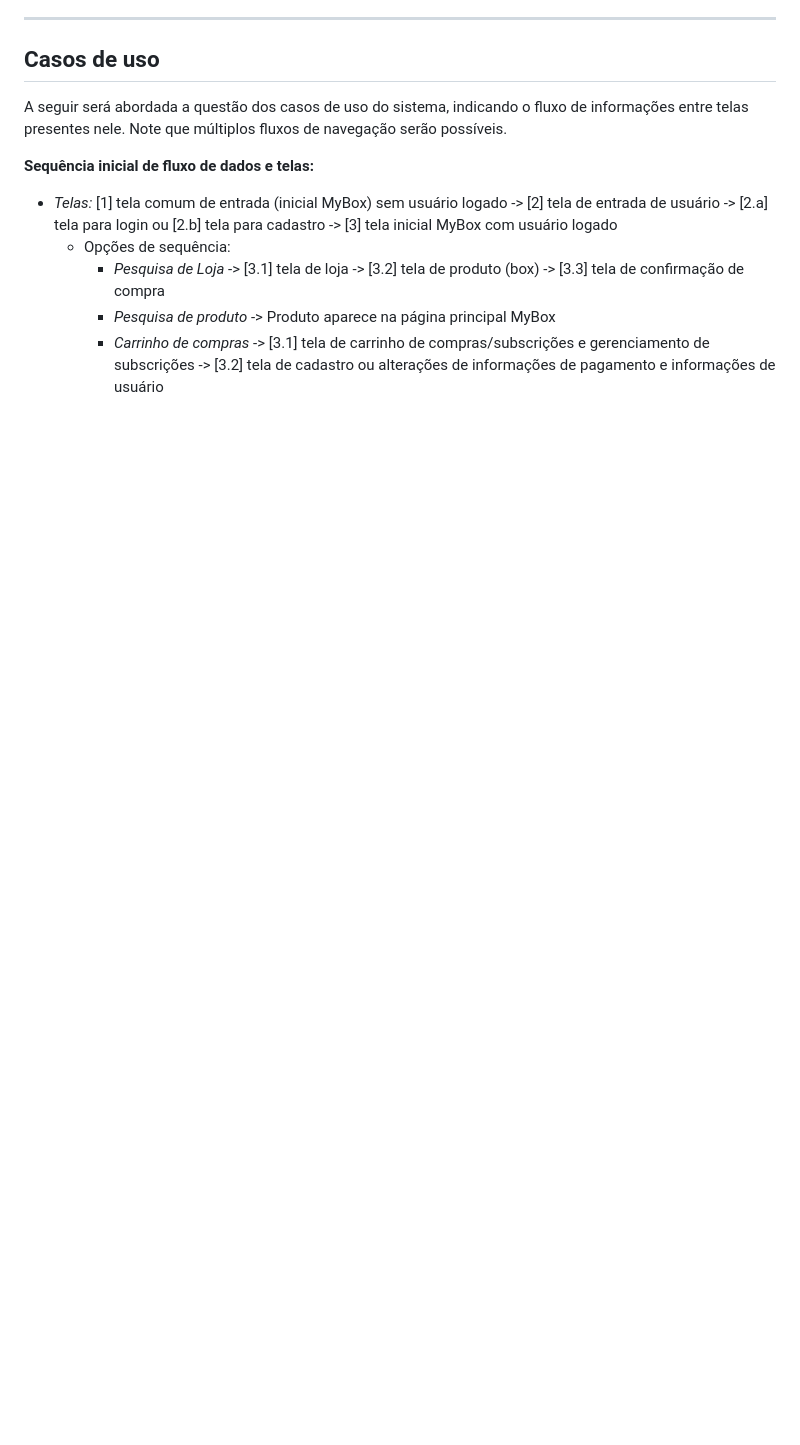
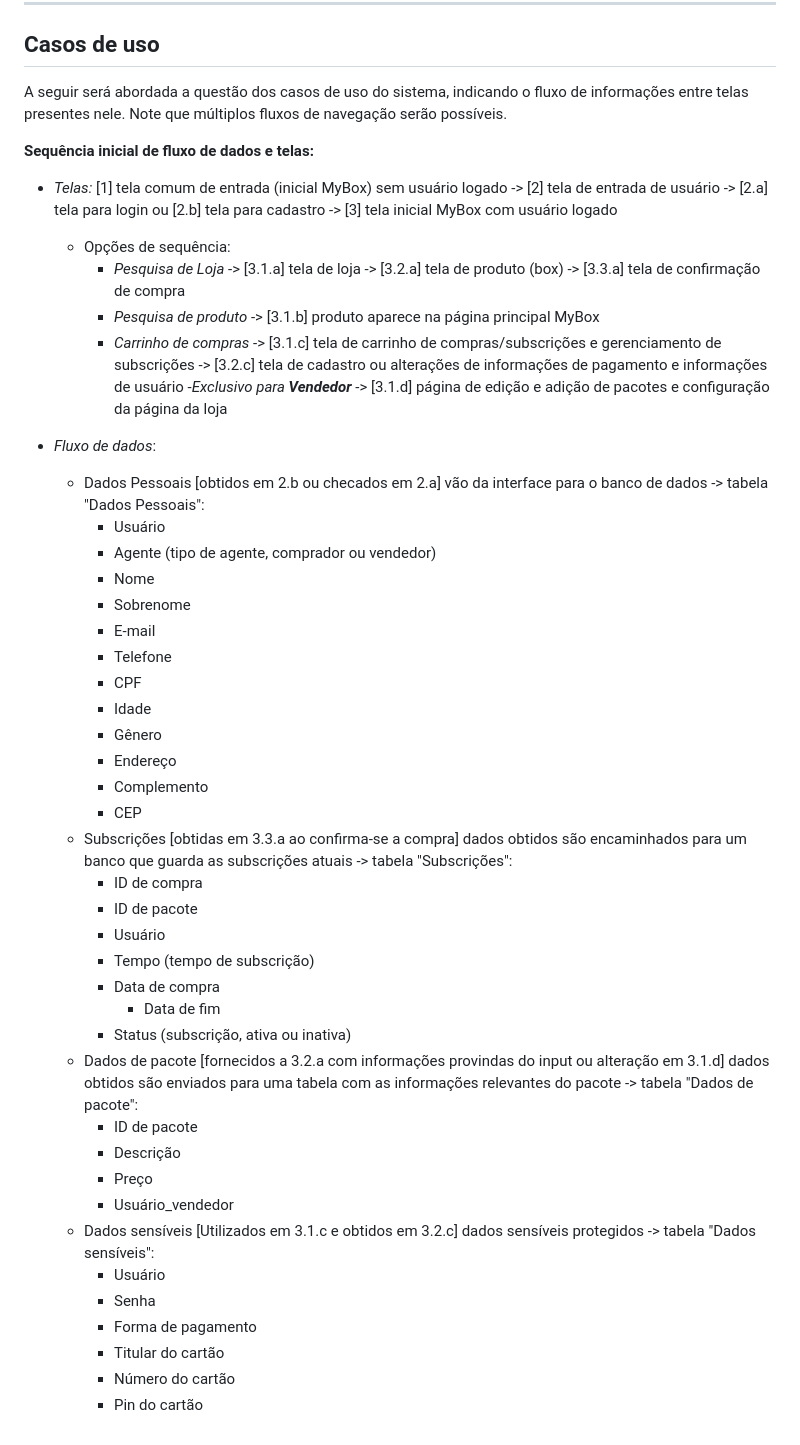
Before and after one commit to MatzkinGurza/PMR3304_MyBoxProject, a Markdown page: README.md, the part around the change. GitHub-like rendering; blank space fills up the shorter version.

```diff
--- a/README.md
+++ b/README.md
@@ -77,6 +77,42 @@ A seguir será abordada a questão dos casos de uso do sistema, indicando o flux
 
 - _Telas:_ [1] tela comum de entrada (inicial MyBox) sem usuário logado -> [2] tela de entrada de usuário -> [2.a] tela para login ou [2.b] tela para cadastro -> [3] tela inicial MyBox com usuário logado
 	- Opções de sequência:
-		- _Pesquisa de Loja_ -> [3.1] tela de loja -> [3.2] tela de produto (box) -> [3.3] tela de confirmação de compra
-		- _Pesquisa de produto_ -> Produto aparece na página principal MyBox
-		- _Carrinho de compras_ -> [3.1] tela de carrinho de compras/subscrições e gerenciamento de subscrições -> [3.2] tela de cadastro ou alterações de informações de pagamento e informações de usuário
+		- _Pesquisa de Loja_ -> [3.1.a] tela de loja -> [3.2.a] tela de produto (box) -> [3.3.a] tela de confirmação de compra
+		- _Pesquisa de produto_ -> [3.1.b] produto aparece na página principal MyBox
+		- _Carrinho de compras_ -> [3.1.c] tela de carrinho de compras/subscrições e gerenciamento de subscrições -> [3.2.c] tela de cadastro ou alterações de informações de pagamento e informações de usuário
+		-_Exclusivo para **Vendedor**_ -> [3.1.d] página de edição e adição de pacotes e configuração da página da loja
+
+- _Fluxo de dados_:
+	- Dados Pessoais [obtidos em 2.b ou checados em 2.a] vão da interface para o banco de dados -> tabela "Dados Pessoais":
+		- Usuário
+		- Agente (tipo de agente, comprador ou vendedor)
+		- Nome
+		- Sobrenome
+		- E-mail
+		- Telefone
+		- CPF
+		- Idade
+		- Gênero
+		- Endereço
+		- Complemento
+		- CEP
+	- Subscrições [obtidas em 3.3.a ao confirma-se a compra] dados obtidos são encaminhados para um banco que guarda as subscrições atuais -> tabela "Subscrições":
+		- ID de compra
+		- ID de pacote
+		- Usuário
+		- Tempo (tempo de subscrição)
+ 		- Data de compra
+     		- Data de fim
+		- Status (subscrição, ativa ou inativa)
+	- Dados de pacote [fornecidos a 3.2.a com informações provindas do input ou alteração em 3.1.d] dados obtidos são enviados para uma tabela com as informações relevantes do pacote -> tabela "Dados de pacote":
+		- ID de pacote
+		- Descrição
+		- Preço
+		- Usuário_vendedor
+	- Dados sensíveis [Utilizados em 3.1.c e obtidos em 3.2.c] dados sensíveis protegidos -> tabela "Dados sensíveis":
+		- Usuário
+		- Senha
+		- Forma de pagamento
+		- Titular do cartão
+		- Número do cartão
+		- Pin do cartão
```
